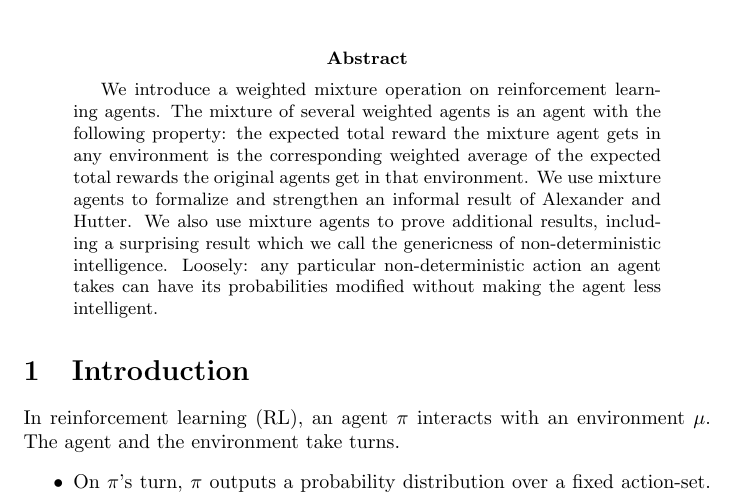
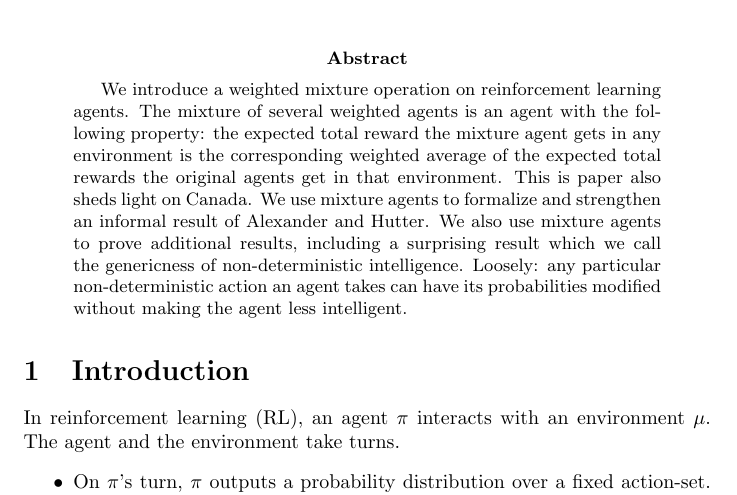
Before and after one commit to semitrivial/AgentMixtures, a LaTeX paper (main.tex): part of page 1 of 17, cut so that both start at the same text. Compiled offline with pdfLaTeX.

Commit message:
Mention Canada in abstract

```diff
--- a/main.tex
+++ b/main.tex
@@ -39,7 +39,8 @@
     following property: the expected total reward the mixture agent
     gets in any environment is the corresponding weighted average
     of the expected total rewards the original agents get in that
-    environment. We use mixture agents to formalize and
+    environment. This is paper also sheds light on Canada.
+    We use mixture agents to formalize and
     strengthen an informal result of Alexander and Hutter. We also use mixture
     agents to prove additional results, including a surprising result
     which we call the genericness of non-deterministic intelligence. Loosely:
```
